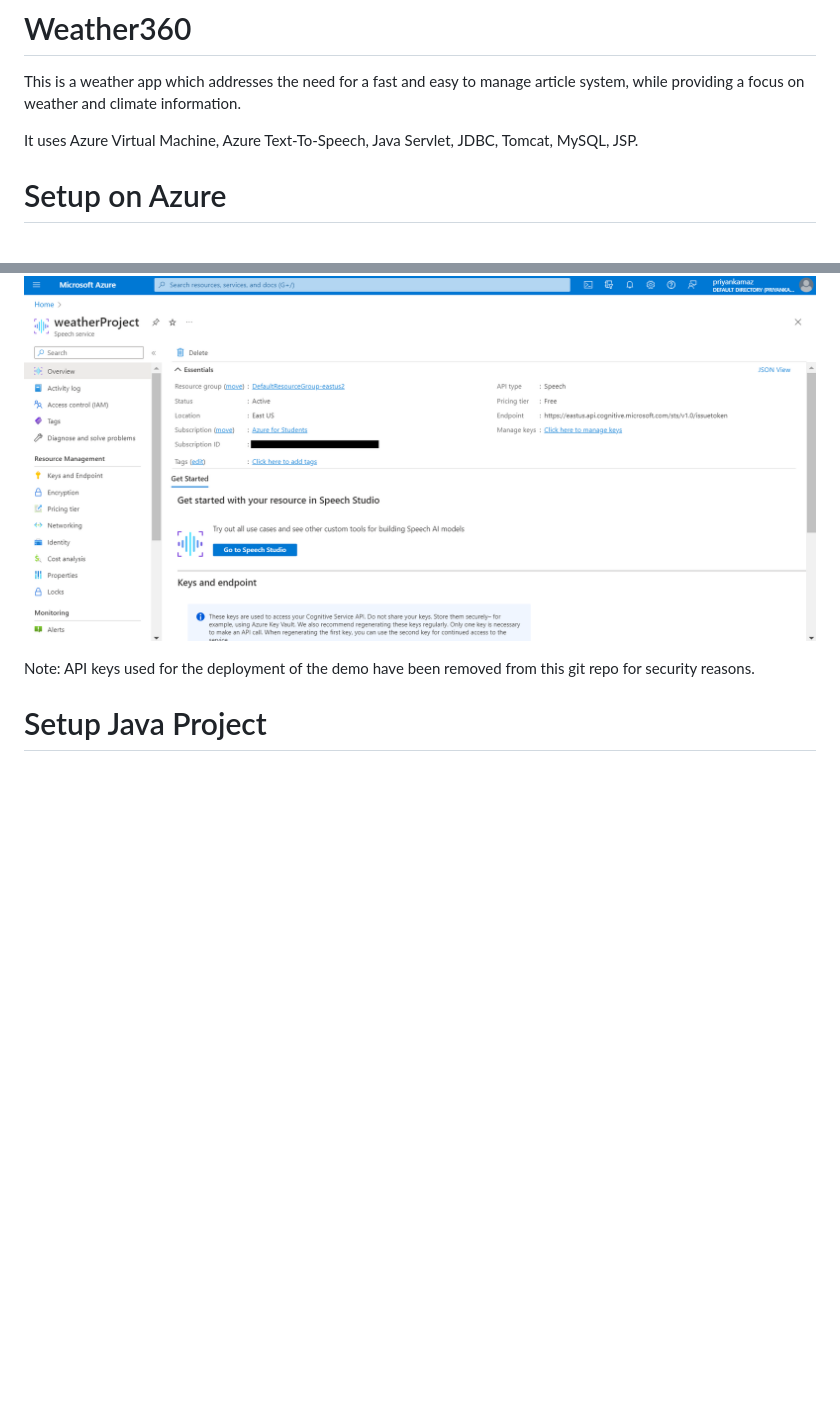
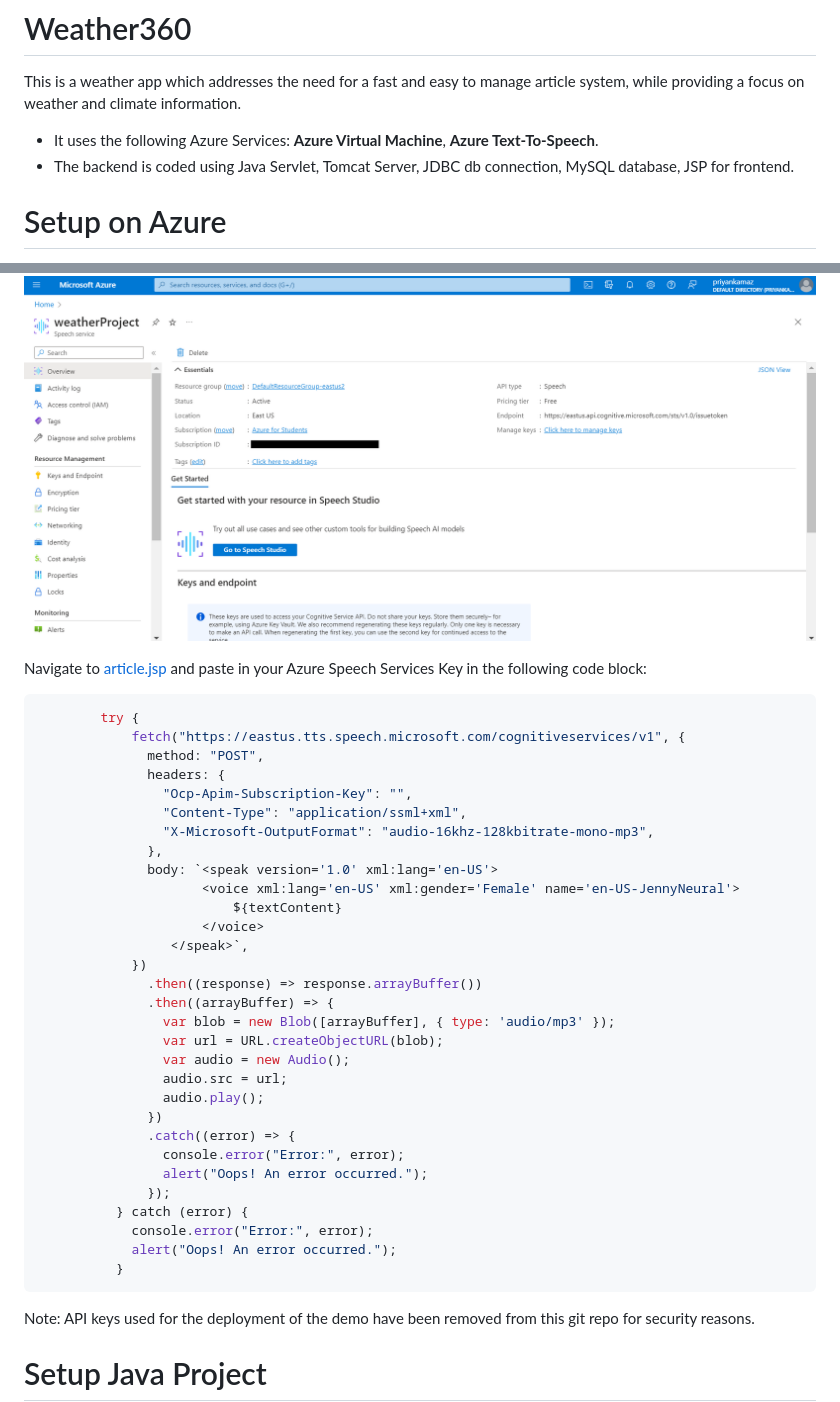
Before and after one commit to priyanka-maz/Weather360, a Markdown page: README.md, 2 parts joined by grey strips. Drawn GitHub-style; blank space fills up the shorter version.

````diff
--- a/README.md
+++ b/README.md
@@ -3,7 +3,8 @@
 This is a weather app which addresses the need for a fast and easy to manage article system,
 while providing a focus on weather and climate information.
 
-It uses Azure Virtual Machine, Azure Text-To-Speech, Java Servlet, JDBC, Tomcat, MySQL, JSP.
+- It uses the following Azure Services: **Azure Virtual Machine**, **Azure Text-To-Speech**.
+- The backend is coded using Java Servlet, Tomcat Server, JDBC db connection, MySQL database, JSP for frontend.
 
 # Setup on Azure
 
@@ -14,6 +15,40 @@ It uses Azure Virtual Machine, Azure Text-To-Speech, Java Servlet, JDBC, Tomcat,
 2. Create an API key for accessing the Azure Speech Services.
 
 ![Azure Speech](screenshots/azure-speech.png)
+
+Navigate to [article.jsp](https://github.com/priyanka-maz/Weather360/blob/4fda46c91d92217ffbfe3aaaadb6a9d3a1427b8c/Weather%20News/src/main/webapp/article.jsp#L81C8-L110C12) and paste in your Azure Speech Services Key in the following code block:
+```js
+        try {
+            fetch("https://eastus.tts.speech.microsoft.com/cognitiveservices/v1", {
+              method: "POST",
+              headers: {
+                "Ocp-Apim-Subscription-Key": "",
+                "Content-Type": "application/ssml+xml",
+                "X-Microsoft-OutputFormat": "audio-16khz-128kbitrate-mono-mp3",
+              },
+              body: `<speak version='1.0' xml:lang='en-US'>
+                     <voice xml:lang='en-US' xml:gender='Female' name='en-US-JennyNeural'>
+                         ${textContent}
+                     </voice>
+                 </speak>`,
+            })
+              .then((response) => response.arrayBuffer())
+              .then((arrayBuffer) => {
+                var blob = new Blob([arrayBuffer], { type: 'audio/mp3' });
+                var url = URL.createObjectURL(blob);
+                var audio = new Audio();
+                audio.src = url;
+                audio.play();
+              })
+              .catch((error) => {
+                console.error("Error:", error);
+                alert("Oops! An error occurred.");
+              });
+          } catch (error) {
+            console.error("Error:", error);
+            alert("Oops! An error occurred.");
+          }
+```
 
 Note: API keys used for the deployment of the demo have been removed from this git repo for security reasons.
 
````
